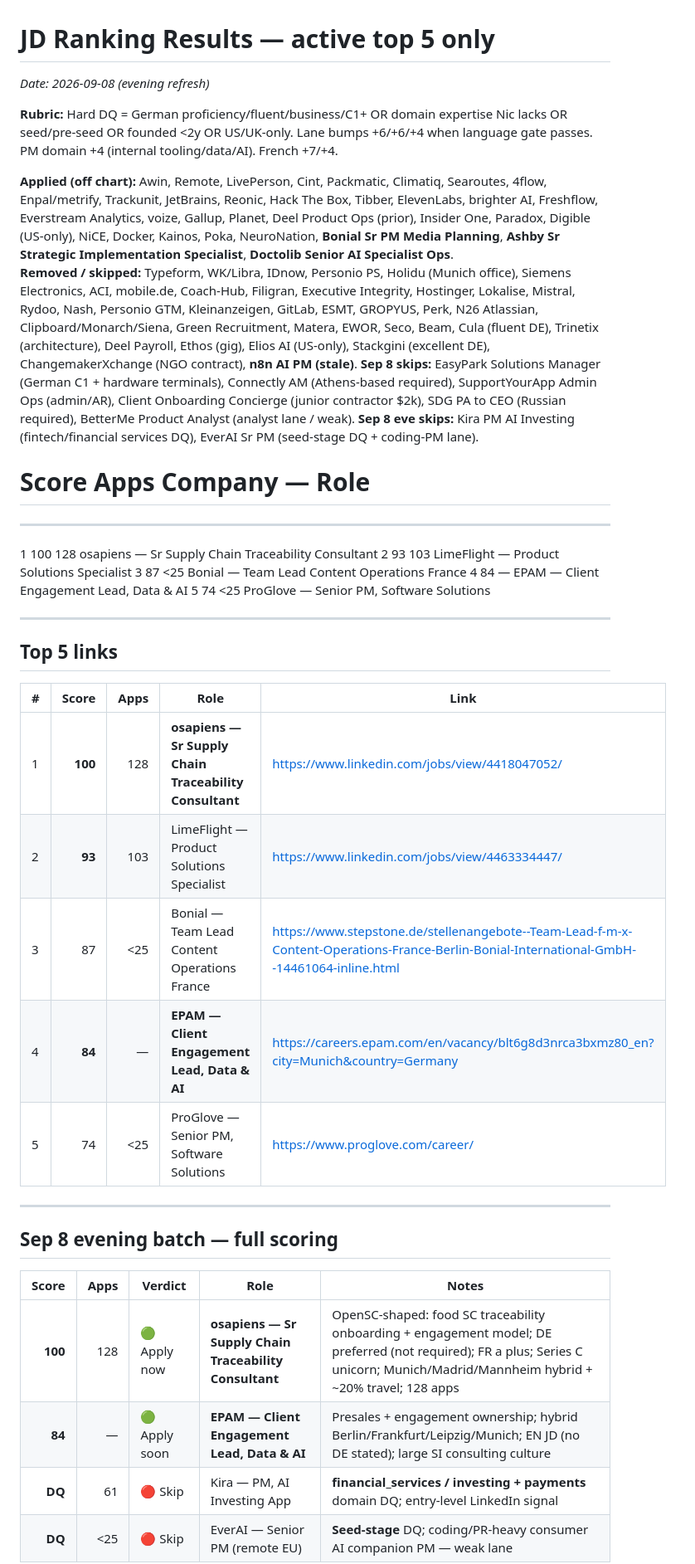
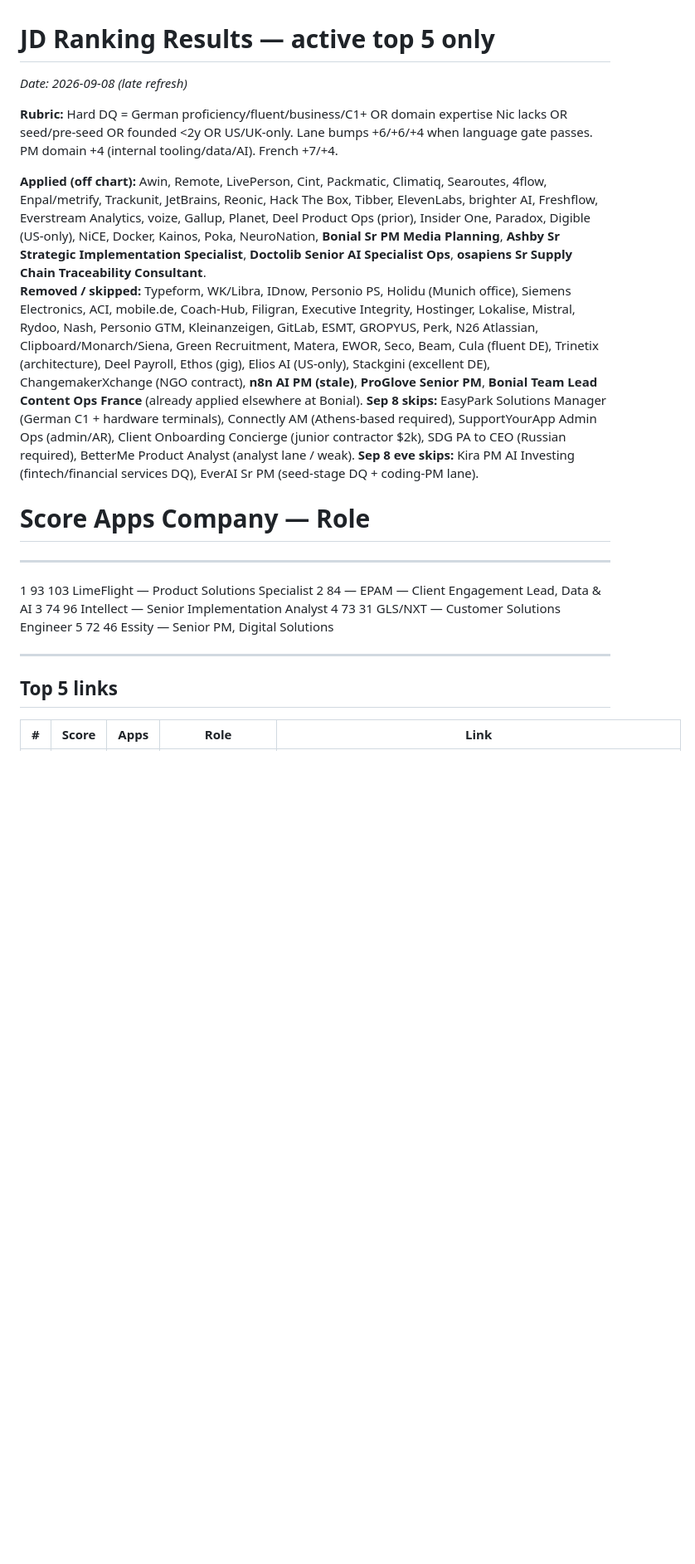
Before and after one commit to nicolasmpicard-gif/cursorRepo, a Markdown page: jd_ranking_results.md, the part around one of its changes. Shown at 83% size. Rendered like a GitHub page; blank space fills up the shorter version.

```diff
--- a/jd_ranking_results.md
+++ b/jd_ranking_results.md
@@ -1,35 +1,20 @@
 # JD Ranking Results — active top 5 only
-_Date: 2026-09-08 (evening refresh)_
+_Date: 2026-09-08 (late refresh)_
 
 **Rubric:** Hard DQ = German proficiency/fluent/business/C1+ OR domain expertise Nic lacks OR seed/pre-seed OR founded <2y OR US/UK-only. Lane bumps +6/+6/+4 when language gate passes. PM domain +4 (internal tooling/data/AI). French +7/+4.
 
-**Applied (off chart):** Awin, Remote, LivePerson, Cint, Packmatic, Climatiq, Searoutes, 4flow, Enpal/metrify, Trackunit, JetBrains, Reonic, Hack The Box, Tibber, ElevenLabs, brighter AI, Freshflow, Everstream Analytics, voize, Gallup, Planet, Deel Product Ops (prior), Insider One, Paradox, Digible (US-only), NiCE, Docker, Kainos, Poka, NeuroNation, **Bonial Sr PM Media Planning**, **Ashby Sr Strategic Implementation Specialist**, **Doctolib Senior AI Specialist Ops**.
-**Removed / skipped:** Typeform, WK/Libra, IDnow, Personio PS, Holidu (Munich office), Siemens Electronics, ACI, mobile.de, Coach-Hub, Filigran, Executive Integrity, Hostinger, Lokalise, Mistral, Rydoo, Nash, Personio GTM, Kleinanzeigen, GitLab, ESMT, GROPYUS, Perk, N26 Atlassian, Clipboard/Monarch/Siena, Green Recruitment, Matera, EWOR, Seco, Beam, Cula (fluent DE), Trinetix (architecture), Deel Payroll, Ethos (gig), Elios AI (US-only), Stackgini (excellent DE), ChangemakerXchange (NGO contract), **n8n AI PM (stale)**. **Sep 8 skips:** EasyPark Solutions Manager (German C1 + hardware terminals), Connectly AM (Athens-based required), SupportYourApp Admin Ops (admin/AR), Client Onboarding Concierge (junior contractor $2k), SDG PA to CEO (Russian required), BetterMe Product Analyst (analyst lane / weak). **Sep 8 eve skips:** Kira PM AI Investing (fintech/financial services DQ), EverAI Sr PM (seed-stage DQ + coding-PM lane).
+**Applied (off chart):** Awin, Remote, LivePerson, Cint, Packmatic, Climatiq, Searoutes, 4flow, Enpal/metrify, Trackunit, JetBrains, Reonic, Hack The Box, Tibber, ElevenLabs, brighter AI, Freshflow, Everstream Analytics, voize, Gallup, Planet, Deel Product Ops (prior), Insider One, Paradox, Digible (US-only), NiCE, Docker, Kainos, Poka, NeuroNation, **Bonial Sr PM Media Planning**, **Ashby Sr Strategic Implementation Specialist**, **Doctolib Senior AI Specialist Ops**, **osapiens Sr Supply Chain Traceability Consultant**.
+**Removed / skipped:** Typeform, WK/Libra, IDnow, Personio PS, Holidu (Munich office), Siemens Electronics, ACI, mobile.de, Coach-Hub, Filigran, Executive Integrity, Hostinger, Lokalise, Mistral, Rydoo, Nash, Personio GTM, Kleinanzeigen, GitLab, ESMT, GROPYUS, Perk, N26 Atlassian, Clipboard/Monarch/Siena, Green Recruitment, Matera, EWOR, Seco, Beam, Cula (fluent DE), Trinetix (architecture), Deel Payroll, Ethos (gig), Elios AI (US-only), Stackgini (excellent DE), ChangemakerXchange (NGO contract), **n8n AI PM (stale)**, **ProGlove Senior PM**, **Bonial Team Lead Content Ops France** (already applied elsewhere at Bonial). **Sep 8 skips:** EasyPark Solutions Manager (German C1 + hardware terminals), Connectly AM (Athens-based required), SupportYourApp Admin Ops (admin/AR), Client Onboarding Concierge (junior contractor $2k), SDG PA to CEO (Russian required), BetterMe Product Analyst (analyst lane / weak). **Sep 8 eve skips:** Kira PM AI Investing (fintech/financial services DQ), EverAI Sr PM (seed-stage DQ + coding-PM lane).
 
 #    Score   Apps   Company — Role
 ------------------------------------------------------------------------------------------
-1    100    128    osapiens — Sr Supply Chain Traceability Consultant
-2    93     103    LimeFlight — Product Solutions Specialist
-3    87     <25    Bonial — Team Lead Content Operations France
-4    84     —      EPAM — Client Engagement Lead, Data & AI
-5    74     <25    ProGlove — Senior PM, Software Solutions
+1    93     103    LimeFlight — Product Solutions Specialist
+2    84     —      EPAM — Client Engagement Lead, Data & AI
+3    74     96     Intellect — Senior Implementation Analyst
+4    73     31     GLS/NXT — Customer Solutions Engineer
+5    72     46     Essity — Senior PM, Digital Solutions
 
 ---
 ## Top 5 links
 | # | Score | Apps | Role | Link |
 |---|------:|-----:|------|------|
-| 1 | **100** | 128 | **osapiens — Sr Supply Chain Traceability Consultant** | https://www.linkedin.com/jobs/view/4418047052/ |
-| 2 | **93** | 103 | LimeFlight — Product Solutions Specialist | https://www.linkedin.com/jobs/view/4463334447/ |
-| 3 | 87 | <25 | Bonial — Team Lead Content Operations France | https://www.stepstone.de/stellenangebote--Team-Lead-f-m-x-Content-Operations-France-Berlin-Bonial-International-GmbH--14461064-inline.html |
-| 4 | **84** | — | **EPAM — Client Engagement Lead, Data & AI** | https://careers.epam.com/en/vacancy/blt6g8d3nrca3bxmz80_en?city=Munich&country=Germany |
-| 5 | 74 | <25 | ProGlove — Senior PM, Software Solutions | https://www.proglove.com/career/ |
-
----
-## Sep 8 evening batch — full scoring
-| Score | Apps | Verdict | Role | Notes |
-|------:|-----:|---------|------|-------|
-| **100** | 128 | 🟢 Apply now | **osapiens — Sr Supply Chain Traceability Consultant** | OpenSC-shaped: food SC traceability onboarding + engagement model; DE preferred (not required); FR a plus; Series C unicorn; Munich/Madrid/Mannheim hybrid + ~20% travel; 128 apps |
-| **84** | — | 🟢 Apply soon | **EPAM — Client Engagement Lead, Data & AI** | Presales + engagement ownership; hybrid Berlin/Frankfurt/Leipzig/Munich; EN JD (no DE stated); large SI consulting culture |
-| **DQ** | 61 | 🔴 Skip | Kira — PM, AI Investing App | **financial_services / investing + payments** domain DQ; entry-level LinkedIn signal |
-| **DQ** | <25 | 🔴 Skip | EverAI — Senior PM (remote EU) | **Seed-stage** DQ; coding/PR-heavy consumer AI companion PM — weak lane |
-
```
Also changed, not shown: other parts of jd_ranking_results.md (+17 -42 lines).
